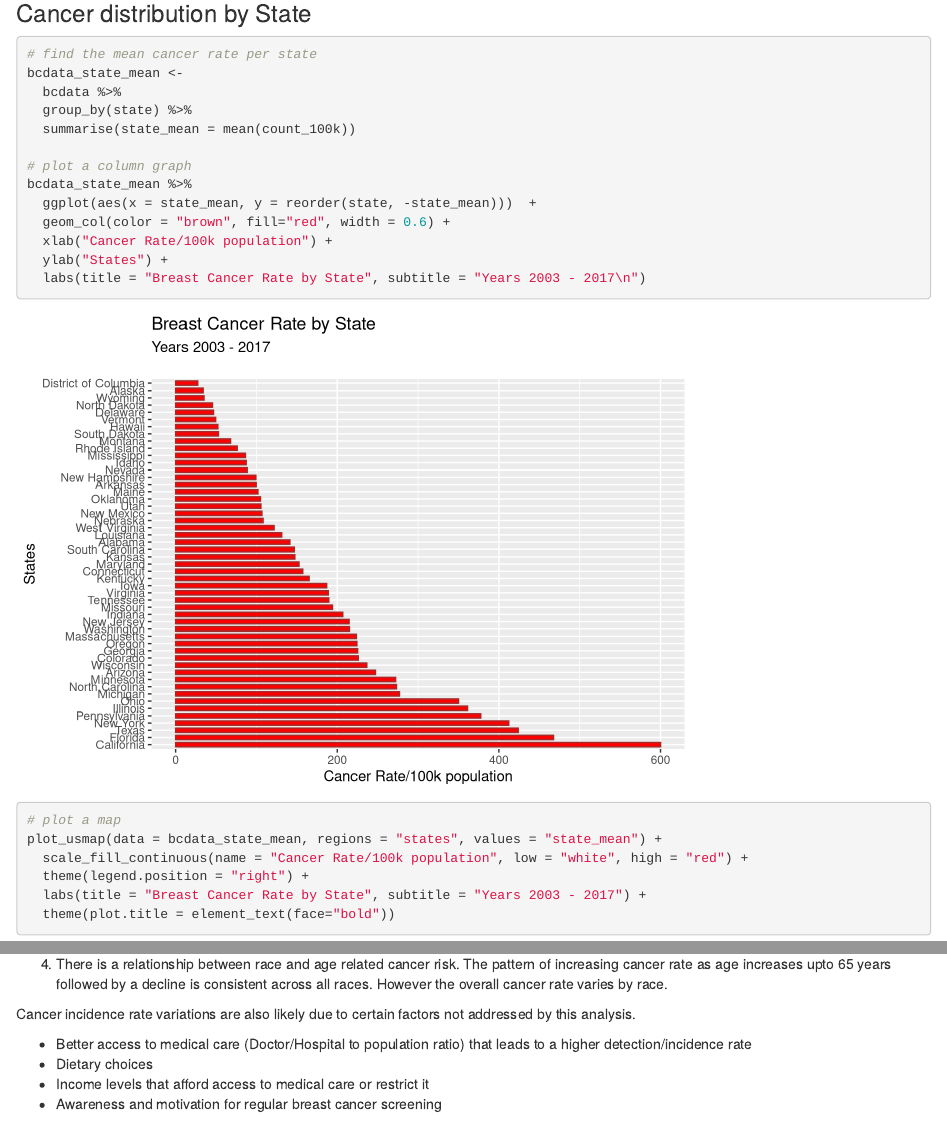
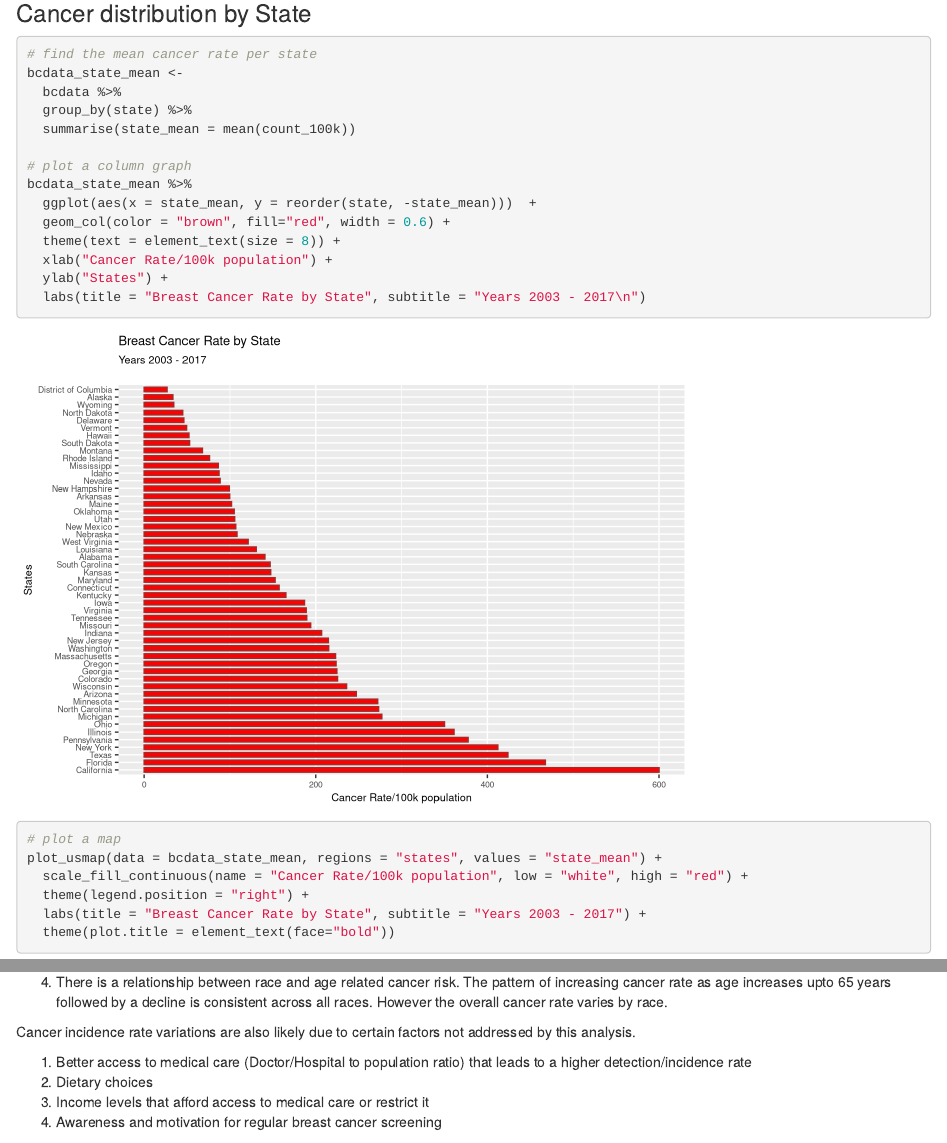
Before and after one commit to jag-rao/CapStone_GoogleDataAnalytics, an R Markdown document (Breast_Cancer.Rmd): the page in a window 1100 px wide, from 3960 px down, and a second part further down, joined at a grey line. Rendered offline with R 4.5, knitr and Pandoc, with nearby package versions; some code elsewhere in the file could not run offline; column names are cleaned by a stand-in for the janitor package.

Commit message:
Modified YAML to output analysis in PDF.

````diff
--- a/Breast_Cancer.Rmd
+++ b/Breast_Cancer.Rmd
@@ -2,7 +2,11 @@
 title: "Breast Cancer Data Analysis"
 author: "Jagadish Rao"
 date: "12/18/2021"
-output: html_document
+output:
+  html_document:
+    df_print: paged
+  pdf_document:
+    latex_engine: xelatex
 ---
 
 ```{r setup, include=FALSE}
@@ -182,6 +186,7 @@ bcdata_state_mean <-
 bcdata_state_mean %>%
   ggplot(aes(x = state_mean, y = reorder(state, -state_mean)))  +
   geom_col(color = "brown", fill="red", width = 0.6) +
+  theme(text = element_text(size = 8)) +
   xlab("Cancer Rate/100k population") +
   ylab("States") +
   labs(title = "Breast Cancer Rate by State", subtitle = "Years 2003 - 2017\n")
@@ -315,11 +320,12 @@ The following inferences are derived from the analysis:
 
 Cancer incidence rate variations are also likely due to certain factors not addressed by this analysis.
 
-- Better access to medical care (Doctor/Hospital to population ratio) that leads to a higher detection/incidence rate
-- Dietary choices
-- Income levels that afford access to medical care or restrict it
-- Awareness and motivation for regular breast cancer screening
+1. Better access to medical care (Doctor/Hospital to population ratio) that leads to a higher detection/incidence rate
+2. Dietary choices
+3. Income levels that afford access to medical care or restrict it
+4. Awareness and motivation for regular breast cancer screening
 
 To summarise, there are numerous factors, many of which are outside the scope of this analysis that play a part in predicting a breast cancer probability.  The variables used in this analysis are historical statistics that only serve as trend indicators and merit deeper scientific scrutiny with relevent datasets.
 
-***
+
+---
````
